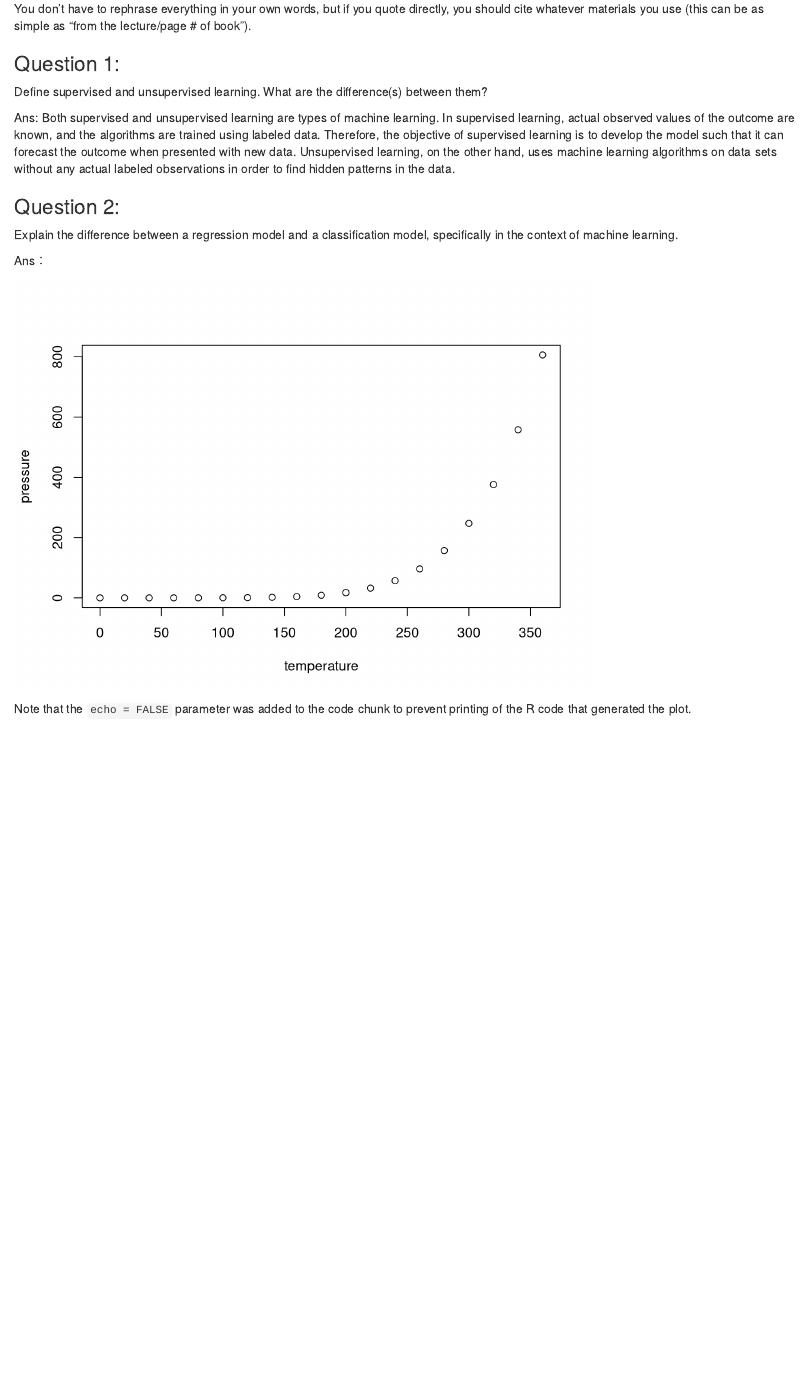
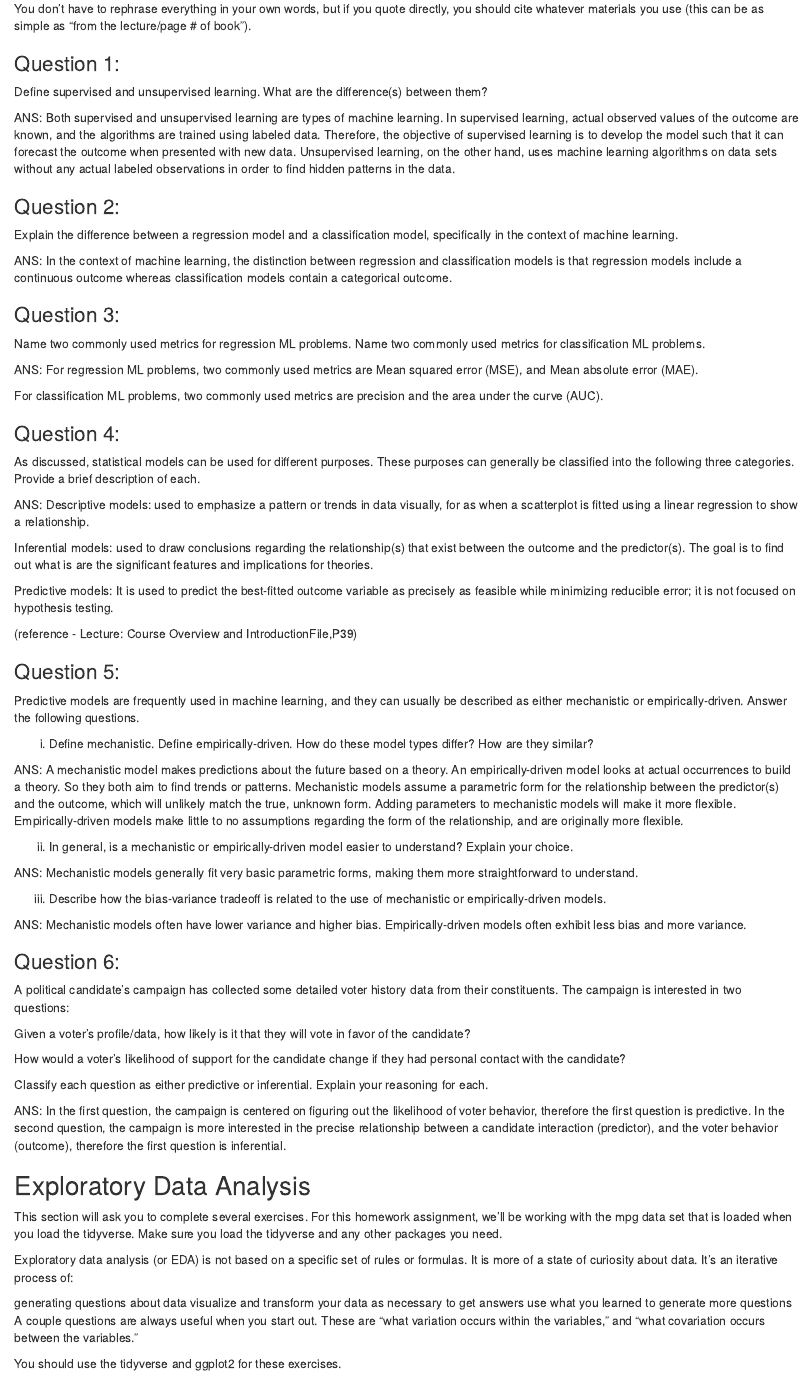
Before and after one commit to yuerhao8/PSTAT-131---Homework-1, an R Markdown document (PSTAT131 - HW1.Rmd): the page in a window 1100 px wide, from 190 px down. Rendered offline with R 4.5, knitr and Pandoc, with nearby package versions.

Commit message:
ML Main Ideas

````diff
--- a/PSTAT131 - HW1.Rmd
+++ b/PSTAT131 - HW1.Rmd
@@ -1,5 +1,6 @@
 ---
 title: "PSTAT 131/231 - Homework 1"
+Author: "Yuer Hao - 9641044"
 output: html_document
 date: "2022-10-01"
 ---
@@ -18,13 +19,84 @@ You don’t have to rephrase everything in your own words, but if you quote dire
 
 Define supervised and unsupervised learning. What are the difference(s) between them?
 
-Ans: Both supervised and unsupervised learning are types of machine learning. In supervised learning, actual observed values of the outcome are known, and the algorithms are trained using labeled data. Therefore, the objective of supervised learning is to develop the model such that it can forecast the outcome when presented with new data. Unsupervised learning, on the other hand, uses machine learning algorithms on data sets without any actual labeled observations in order to find hidden patterns in the data.
+ANS: Both supervised and unsupervised learning are types of machine learning. In supervised learning, actual observed values of the outcome are known, and the algorithms are trained using labeled data. Therefore, the objective of supervised learning is to develop the model such that it can forecast the outcome when presented with new data. Unsupervised learning, on the other hand, uses machine learning algorithms on data sets without any actual labeled observations in order to find hidden patterns in the data.
 
 ### Question 2:
 
 Explain the difference between a regression model and a classification model, specifically in the context of machine learning.
 
-Ans：
+ANS: In the context of machine learning, the distinction between regression and classification models is that regression models include a continuous outcome whereas classification models contain a categorical outcome.
+
+### Question 3:
+
+Name two commonly used metrics for regression ML problems. Name two commonly used metrics for classification ML problems.
+
+ANS: For regression ML problems, two commonly used metrics are Mean squared error (MSE), and Mean absolute error (MAE).
+
+For classification ML problems, two commonly used metrics are precision and the area under the curve (AUC).
+
+
+### Question 4:
+
+As discussed, statistical models can be used for different purposes. These purposes can generally be classified into the following three categories. Provide a brief description of each.
+
+ANS:
+Descriptive models: used to emphasize a pattern or trends in data visually, for as when a scatterplot is fitted using a linear regression to show a relationship.
+
+Inferential models: used to draw conclusions regarding the relationship(s) that exist between the outcome and the predictor(s). The goal is to find out what is are the significant features and implications for theories.
+
+Predictive models: It is used to predict the best-fitted outcome variable as precisely as feasible while minimizing reducible error; it is not focused on hypothesis testing.
+
+(reference - Lecture: Course Overview and IntroductionFile,P39)
+
+
+
+### Question 5:
+
+Predictive models are frequently used in machine learning, and they can usually be described as either mechanistic or empirically-driven. Answer the following questions.
+
+i) Define mechanistic. Define empirically-driven. How do these model types differ? How are they similar?
+
+ANS:
+A mechanistic model makes predictions about the future based on a theory. An  empirically-driven model looks at actual occurrences to build a theory. So they both aim to find trends or patterns.
+Mechanistic models assume a parametric form for the relationship between the predictor(s) and the outcome, which will unlikely match the true, unknown form. Adding parameters to mechanistic models will make it more flexible.
+Empirically-driven models make little to no assumptions regarding the form of the relationship, and are originally more flexible.
+
+ii) In general, is a mechanistic or empirically-driven model easier to understand? Explain your choice.
+
+ANS:
+Mechanistic models generally fit very basic parametric forms, making them more straightforward to understand.
+
+iii) Describe how the bias-variance tradeoff is related to the use of mechanistic or empirically-driven models.
+
+ANS:
+Mechanistic models often have lower variance and higher bias. Empirically-driven models often exhibit less bias and more variance.
+
+
+### Question 6:
+
+A political candidate’s campaign has collected some detailed voter history data from their constituents. The campaign is interested in two questions:
+
+Given a voter’s profile/data, how likely is it that they will vote in favor of the candidate?
+
+How would a voter’s likelihood of support for the candidate change if they had personal contact with the candidate?
+
+Classify each question as either predictive or inferential. Explain your reasoning for each.
+
+ANS: In the first question, the campaign is centered on figuring out the likelihood of voter behavior, therefore the first question is predictive.
+In the second question, the campaign is more interested in the precise relationship between a candidate interaction (predictor), and the voter behavior (outcome), therefore the first question is inferential.
+
+## Exploratory Data Analysis
+This section will ask you to complete several exercises. For this homework assignment, we’ll be working with the mpg data set that is loaded when you load the tidyverse. Make sure you load the tidyverse and any other packages you need.
+
+Exploratory data analysis (or EDA) is not based on a specific set of rules or formulas. It is more of a state of curiosity about data. It’s an iterative process of:
+
+generating questions about data
+visualize and transform your data as necessary to get answers
+use what you learned to generate more questions
+A couple questions are always useful when you start out. These are “what variation occurs within the variables,” and “what covariation occurs between the variables.”
+
+You should use the tidyverse and ggplot2 for these exercises.
 
 
 ```{r pressure, echo=FALSE}
````
Also changed, not shown: PSTAT131---HW1.html.
